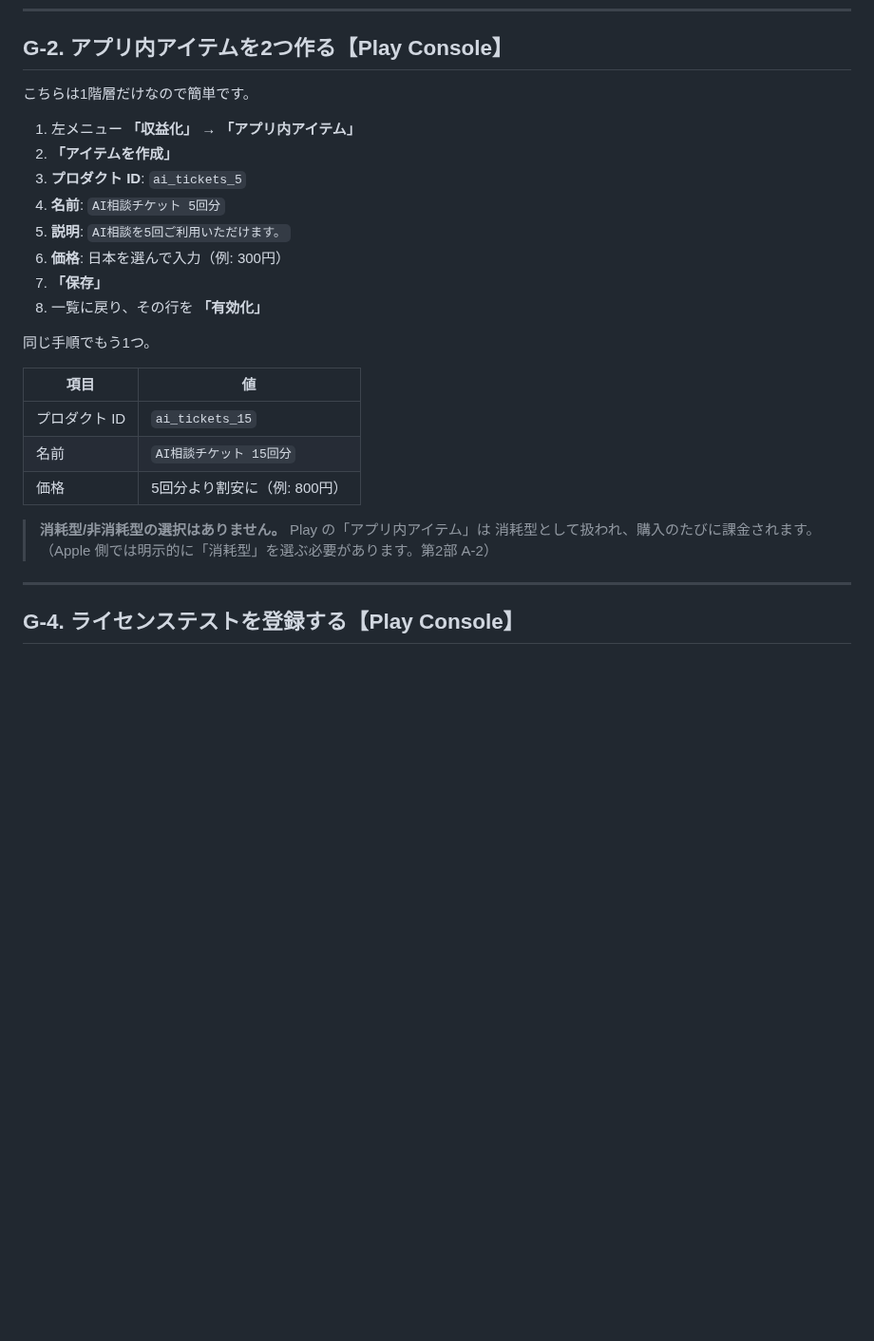
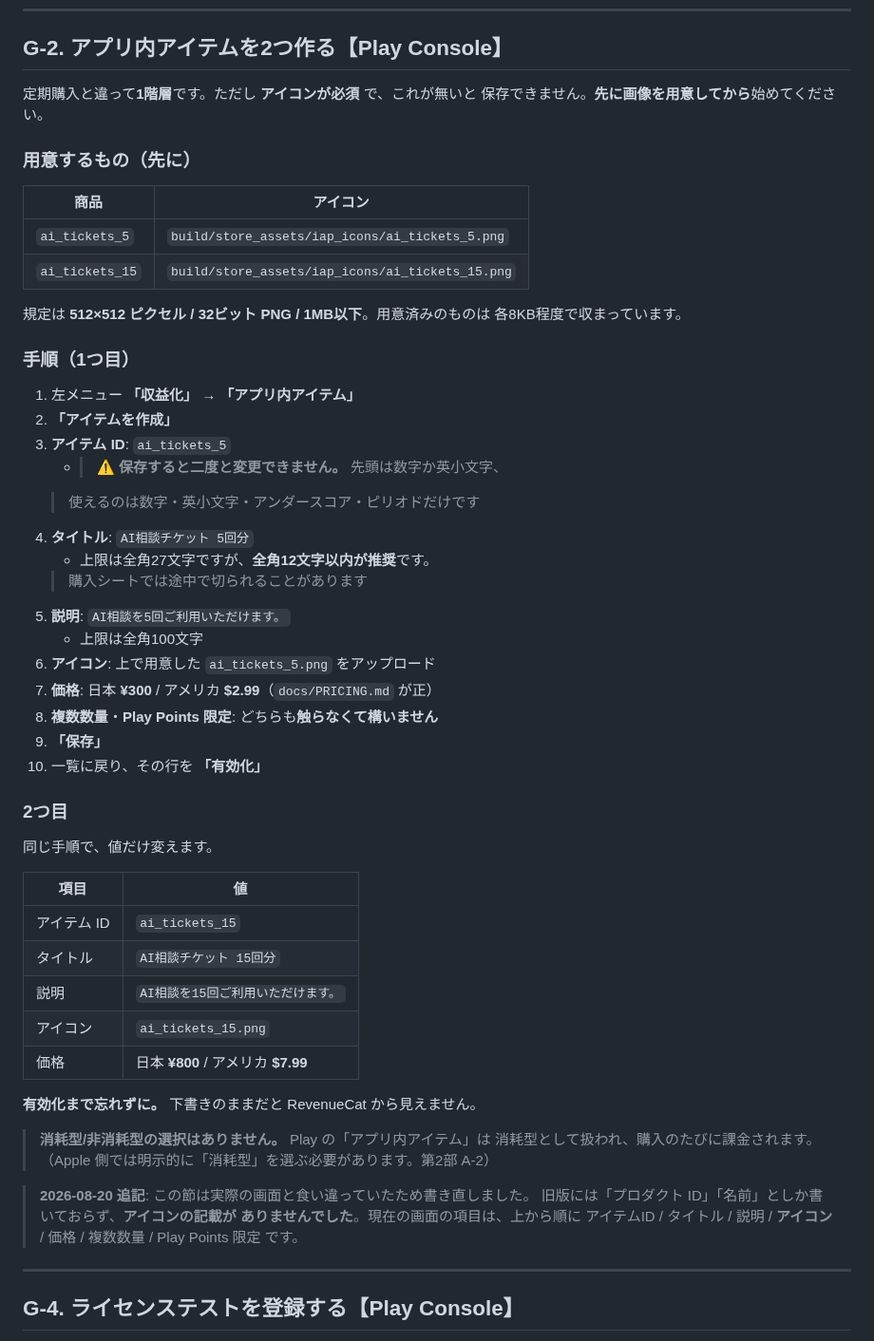
Before and after one commit to noakd0315/wanote, a Markdown page: docs/REVENUECAT_SETUP.md, the part around the change. Shown at 95% size. Rendered like a GitHub page; blank space fills up the shorter version.

Commit message:
docs: アプリ内アイテムの手順を実際の画面に合わせ、必須アイコンを作る
G-2 の記述が古く、アイコンが必須になっていることが抜けていた。PM が
登録しようとして入力項目の食い違いで止まった。現在の項目は上から
アイテムID / タイトル / 説明 / アイコン / 価格 / 複数数量 /
Play Points 限定。文字数上限と ID の文字種の制約も追記した。

アイコン（512x512 / 32bit PNG / 1MB以下）は build/store_assets/iap_icons/
に生成した。チケットの意匠にしたのは定期購入と一目で区別するため。
プレミアムは入り続けるもの、こちらは買い切りの回数で性質が違う。

数字を主役にしたのは、5回分と15回分が並んだときに見分けがつく必要が
あるため。購入シートでは小さく描画され、そこで読めるのは数字だけになる。
「AI相談」の見出しも入れてみたが、数字と重なるうえ小さくすると読めないので
外し、AI の合図は輝きの印だけにした。

Co-Authored-By: Claude Opus 5 <noreply@anthropic.com>

```diff
--- a/docs/REVENUECAT_SETUP.md
+++ b/docs/REVENUECAT_SETUP.md
@@ -425,28 +425,60 @@ RevenueCat が Google に「この購入は本物か」を問い合わせるた
 
 ## G-2. アプリ内アイテムを2つ作る【Play Console】
 
-こちらは1階層だけなので簡単です。
+定期購入と違って**1階層**です。ただし **アイコンが必須** で、これが無いと
+保存できません。**先に画像を用意してから**始めてください。
+
+### 用意するもの（先に）
+
+| 商品 | アイコン |
+|---|---|
+| `ai_tickets_5` | `build/store_assets/iap_icons/ai_tickets_5.png` |
+| `ai_tickets_15` | `build/store_assets/iap_icons/ai_tickets_15.png` |
+
+規定は **512×512 ピクセル / 32ビット PNG / 1MB以下**。用意済みのものは
+各8KB程度で収まっています。
+
+### 手順（1つ目）
 
 1. 左メニュー **「収益化」** → **「アプリ内アイテム」**
 2. **「アイテムを作成」**
-3. **プロダクト ID**: `ai_tickets_5`
-4. **名前**: `AI相談チケット 5回分`
+3. **アイテム ID**: `ai_tickets_5`
+   - > ⚠️ **保存すると二度と変更できません。** 先頭は数字か英小文字、
+   >   使えるのは数字・英小文字・アンダースコア・ピリオドだけです
+4. **タイトル**: `AI相談チケット 5回分`
+   - 上限は全角27文字ですが、**全角12文字以内が推奨**です。
+   >   購入シートでは途中で切られることがあります
 5. **説明**: `AI相談を5回ご利用いただけます。`
-6. **価格**: 日本を選んで入力（例: 300円）
-7. **「保存」**
-8. 一覧に戻り、その行を **「有効化」**
+   - 上限は全角100文字
+6. **アイコン**: 上で用意した `ai_tickets_5.png` をアップロード
+7. **価格**: 日本 **¥300** / アメリカ **$2.99**（`docs/PRICING.md` が正）
+8. **複数数量**・**Play Points 限定**: どちらも**触らなくて構いません**
+9. **「保存」**
+10. 一覧に戻り、その行を **「有効化」**
 
-同じ手順でもう1つ。
+### 2つ目
+
+同じ手順で、値だけ変えます。
 
 | 項目 | 値 |
 |---|---|
-| プロダクト ID | `ai_tickets_15` |
-| 名前 | `AI相談チケット 15回分` |
-| 価格 | 5回分より割安に（例: 800円） |
+| アイテム ID | `ai_tickets_15` |
+| タイトル | `AI相談チケット 15回分` |
+| 説明 | `AI相談を15回ご利用いただけます。` |
+| アイコン | `ai_tickets_15.png` |
+| 価格 | 日本 **¥800** / アメリカ **$7.99** |
+
+**有効化まで忘れずに。** 下書きのままだと RevenueCat から見えません。
 
 > **消耗型/非消耗型の選択はありません。** Play の「アプリ内アイテム」は
 > 消耗型として扱われ、購入のたびに課金されます。
 > （Apple 側では明示的に「消耗型」を選ぶ必要があります。第2部 A-2）
+
+> **2026-08-20 追記**: この節は実際の画面と食い違っていたため書き直しました。
+> 旧版には「プロダクト ID」「名前」としか書いておらず、**アイコンの記載が
+> ありませんでした**。現在の画面の項目は、上から順に
+> アイテムID / タイトル / 説明 / **アイコン** / 価格 / 複数数量 /
+> Play Points 限定 です。
 
 ---
 
```
Also changed, not shown: docs/PRICING.md (+11 -6 lines).
